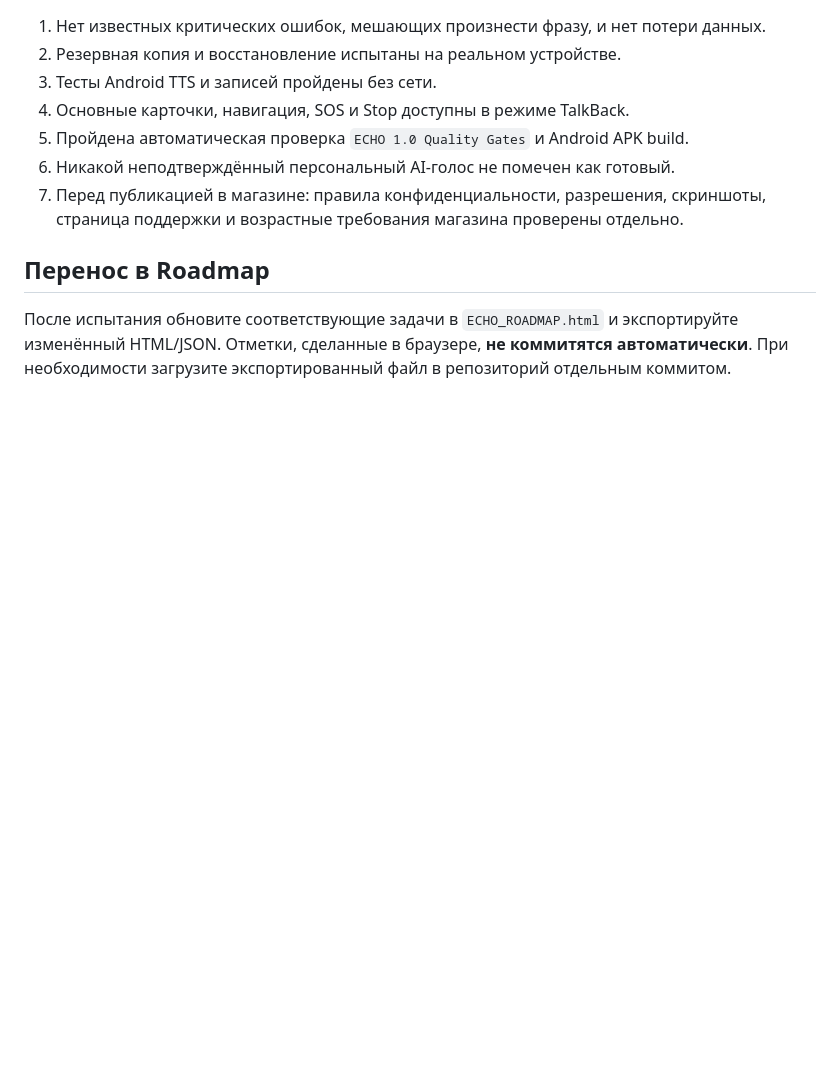
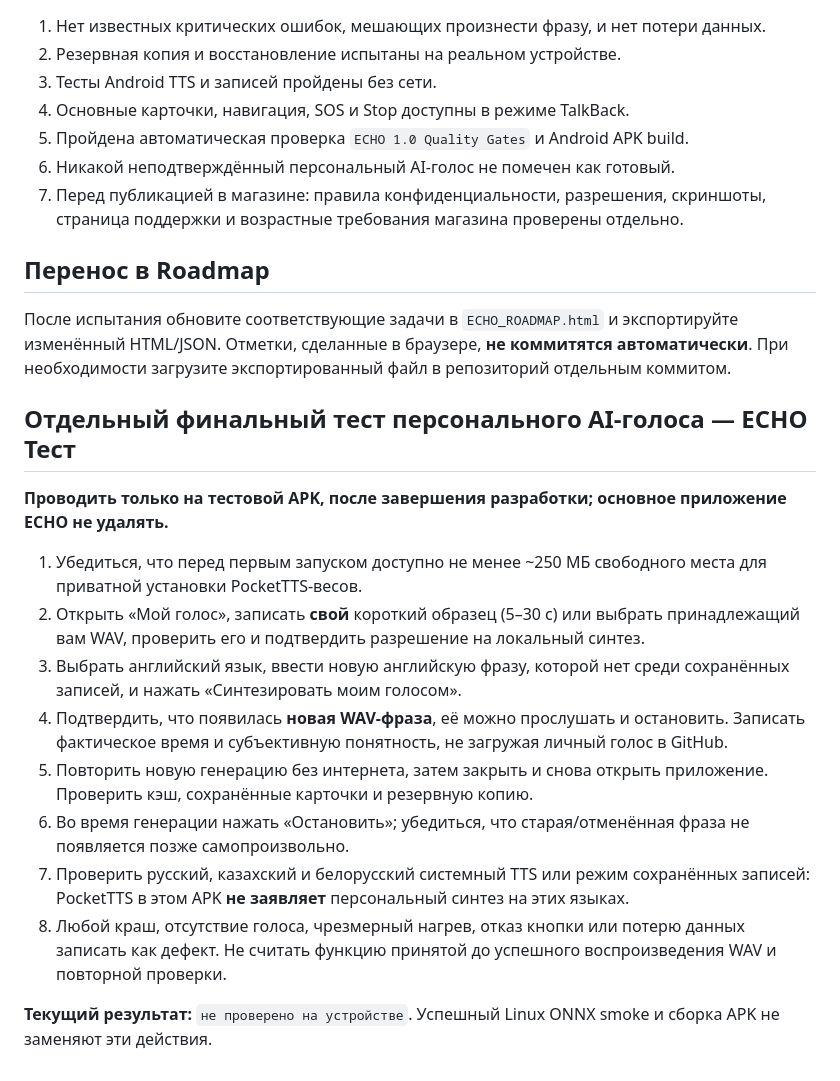
Before and after one commit to projects0002013-web/ECHO, a Markdown page: DEVICE_ACCEPTANCE.md, the part around the change. Drawn GitHub-style; blank space fills up the shorter version.

Commit message:
Append truthful final Android PocketTTS user acceptance procedure

```diff
--- a/DEVICE_ACCEPTANCE.md
+++ b/DEVICE_ACCEPTANCE.md
@@ -60,3 +60,19 @@
 ## Перенос в Roadmap
 
 После испытания обновите соответствующие задачи в `ECHO_ROADMAP.html` и экспортируйте изменённый HTML/JSON. Отметки, сделанные в браузере, **не коммитятся автоматически**. При необходимости загрузите экспортированный файл в репозиторий отдельным коммитом.
+
+
+## Отдельный финальный тест персонального AI-голоса — ECHO Тест
+
+**Проводить только на тестовой APK, после завершения разработки; основное приложение ECHO не удалять.**
+
+1. Убедиться, что перед первым запуском доступно не менее ~250 МБ свободного места для приватной установки PocketTTS-весов.
+2. Открыть «Мой голос», записать **свой** короткий образец (5–30 с) или выбрать принадлежащий вам WAV, проверить его и подтвердить разрешение на локальный синтез.
+3. Выбрать английский язык, ввести новую английскую фразу, которой нет среди сохранённых записей, и нажать «Синтезировать моим голосом».
+4. Подтвердить, что появилась **новая WAV-фраза**, её можно прослушать и остановить. Записать фактическое время и субъективную понятность, не загружая личный голос в GitHub.
+5. Повторить новую генерацию без интернета, затем закрыть и снова открыть приложение. Проверить кэш, сохранённые карточки и резервную копию.
+6. Во время генерации нажать «Остановить»; убедиться, что старая/отменённая фраза не появляется позже самопроизвольно.
+7. Проверить русский, казахский и белорусский системный TTS или режим сохранённых записей: PocketTTS в этом APK **не заявляет** персональный синтез на этих языках.
+8. Любой краш, отсутствие голоса, чрезмерный нагрев, отказ кнопки или потерю данных записать как дефект. Не считать функцию принятой до успешного воспроизведения WAV и повторной проверки.
+
+**Текущий результат:** `не проверено на устройстве`. Успешный Linux ONNX smoke и сборка APK не заменяют эти действия.
```
